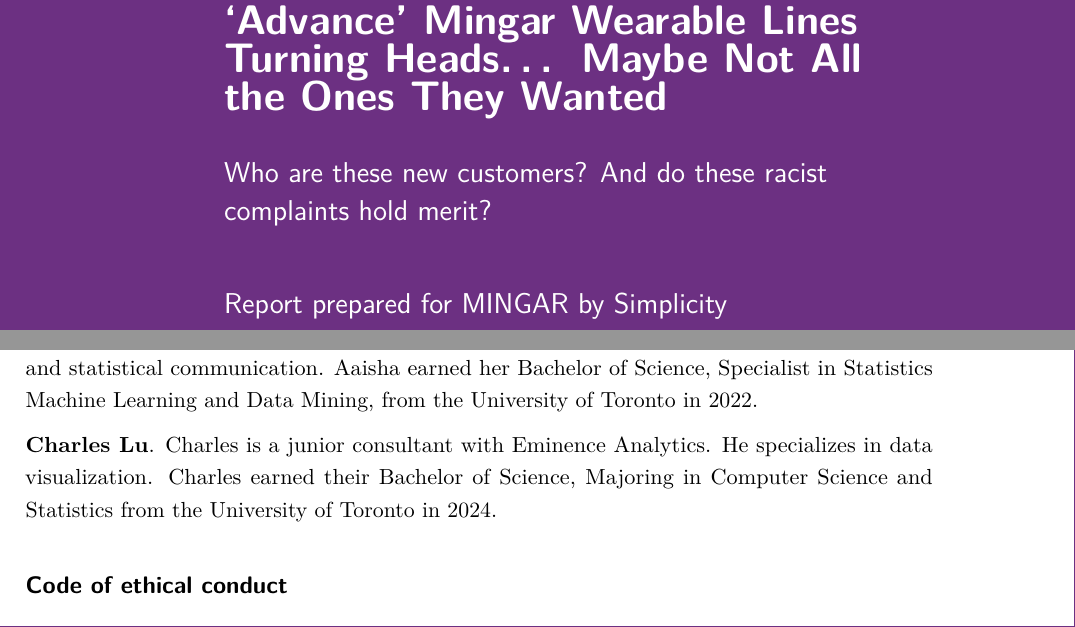
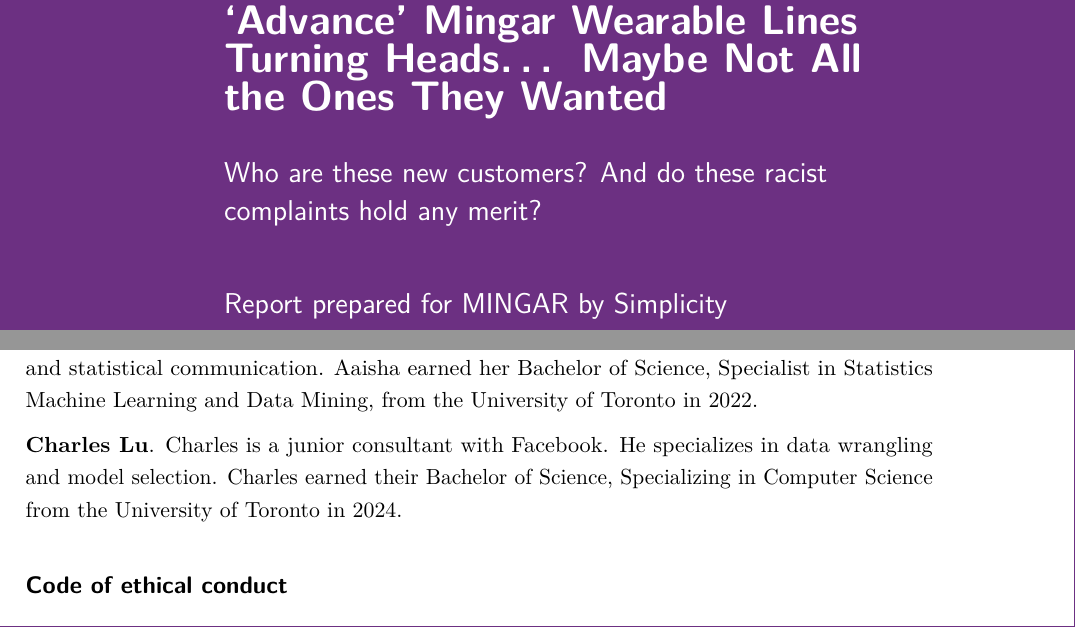
Before and after one commit to R300G/sta303-w22-final-project-template, an R Markdown document (sta303-final-project.Rmd): two parts of pages 1 and 12 of 14, joined at a grey line, cut so that both start at the same text. Rendered offline with R 4.5, knitr and Pandoc, then LaTeX, with nearby package versions; some code elsewhere in the file could not run offline.

Commit message:
updated some consultant profiles

```diff
--- a/sta303-final-project.Rmd
+++ b/sta303-final-project.Rmd
@@ -1,6 +1,6 @@
 ---
 title: "New and Affordable 'Active' and 'Advance' Mingar Wearable Lines Turning Heads... Maybe Not All the Ones They Wanted"
-subtitle: "Who are these new customers? And do these racist complaints hold merit?"
+subtitle: "Who are these new customers? And do these racist complaints hold any merit?"
 author: "Report prepared for MINGAR by Simplicity"
 date: 2022-04-11
 lang: "en"
@@ -528,7 +528,7 @@
 
 **Aaisha Eid**. Aaisha is a senior consultant at Google. She specializes in reproducible analysis and statistical communication. Aaisha earned her Bachelor of Science, Specialist in Statistics Machine Learning and Data Mining, from the University of Toronto in 2022.
 
-**Charles Lu**. Charles is a junior consultant with Eminence Analytics. He specializes in data visualization. Charles earned their Bachelor of Science, Majoring in Computer Science and Statistics from the University of Toronto in 2024.
+**Charles Lu**. Charles is a junior consultant with Facebook. He specializes in data wrangling and model selection. Charles earned their Bachelor of Science, Specializing in Computer Science from the University of Toronto in 2024.
 
 ## Code of ethical conduct
 
```
